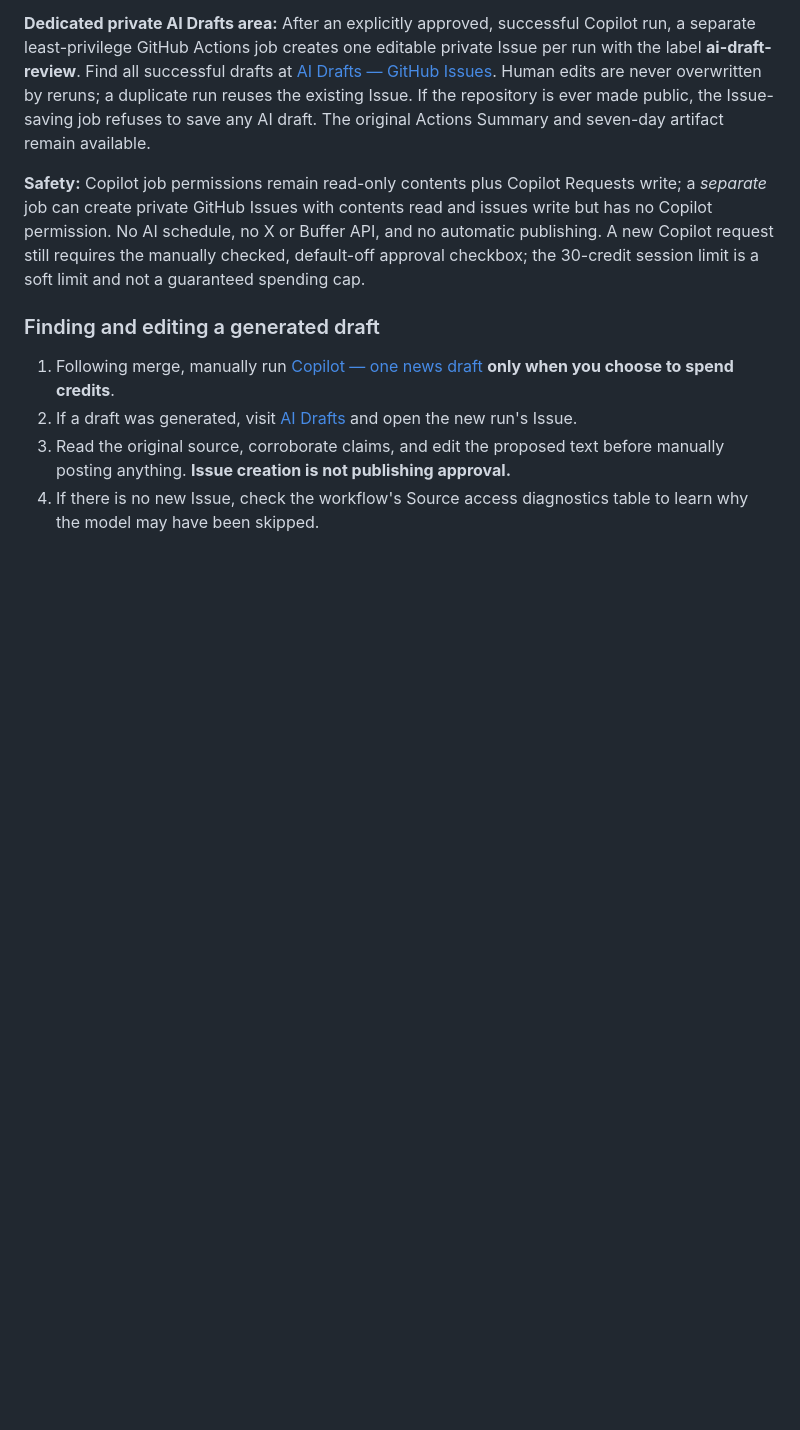
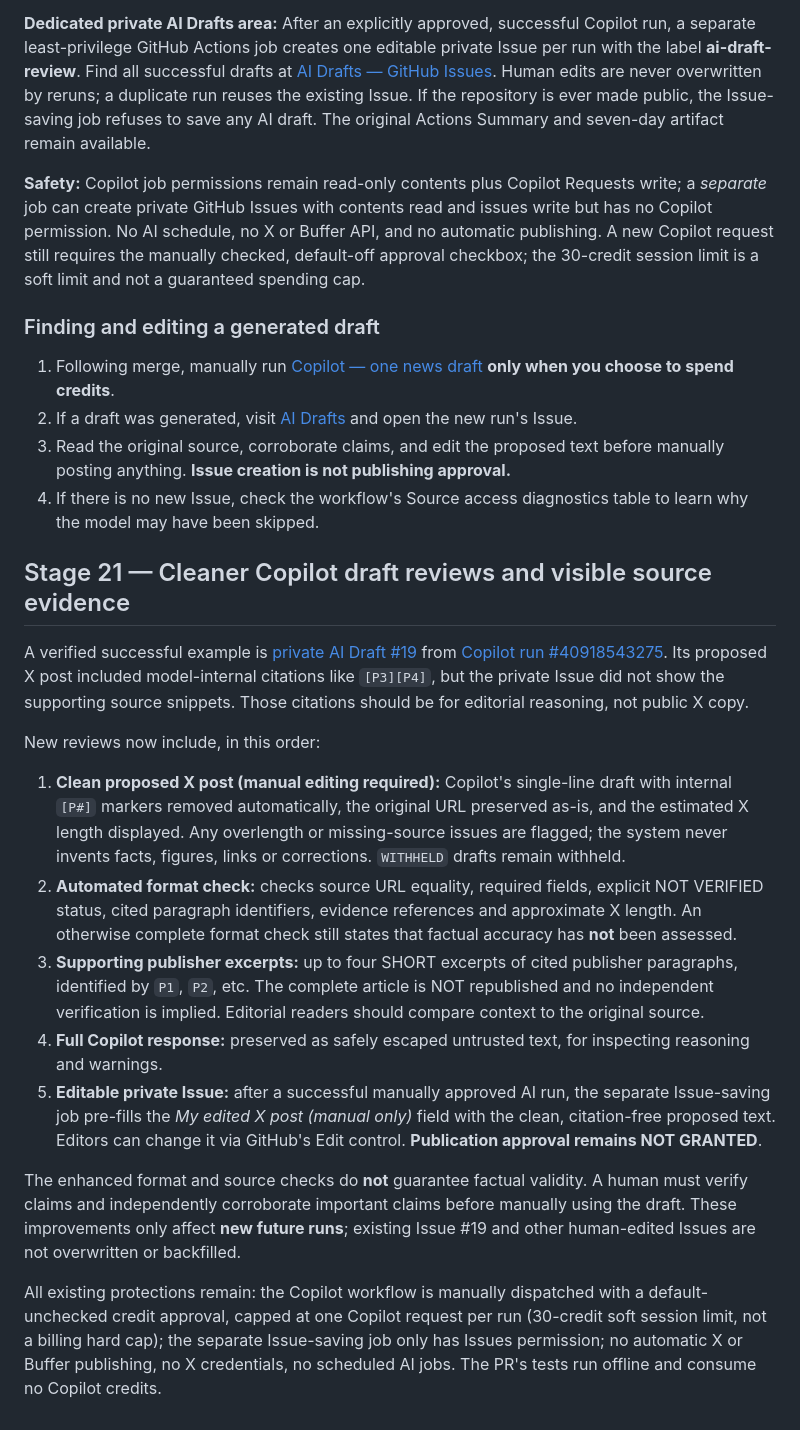
Before and after one commit to chiru52/x-news-automation, a Markdown page: README.md, the part around the change. GitHub-like rendering; blank space fills up the shorter version.

Commit message:
Document editorial evidence excerpts, clean copy and private draft review limits

```diff
--- a/README.md
+++ b/README.md
@@ -252,3 +252,20 @@ The [Step 18 run](https://github.com/varadachiru/x-news-automation/actions/runs/
 2. If a draft was generated, visit [AI Drafts](https://github.com/varadachiru/x-news-automation/issues?q=is%3Aissue%20label%3Aai-draft-review) and open the new run's Issue.
 3. Read the original source, corroborate claims, and edit the proposed text before manually posting anything. **Issue creation is not publishing approval.**
 4. If there is no new Issue, check the workflow's Source access diagnostics table to learn why the model may have been skipped.
+
+
+## Stage 21 — Cleaner Copilot draft reviews and visible source evidence
+
+A verified successful example is [private AI Draft #19](https://github.com/varadachiru/x-news-automation/issues/19) from [Copilot run #40918543275](https://github.com/varadachiru/x-news-automation/actions/runs/40918543275). Its proposed X post included model-internal citations like `[P3][P4]`, but the private Issue did not show the supporting source snippets. Those citations should be for editorial reasoning, not public X copy.
+
+New reviews now include, in this order:
+
+1. **Clean proposed X post (manual editing required):** Copilot's single-line draft with internal `[P#]` markers removed automatically, the original URL preserved as-is, and the estimated X length displayed. Any overlength or missing-source issues are flagged; the system never invents facts, figures, links or corrections. `WITHHELD` drafts remain withheld.
+2. **Automated format check:** checks source URL equality, required fields, explicit NOT VERIFIED status, cited paragraph identifiers, evidence references and approximate X length. An otherwise complete format check still states that factual accuracy has **not** been assessed.
+3. **Supporting publisher excerpts:** up to four SHORT excerpts of cited publisher paragraphs, identified by `P1`, `P2`, etc. The complete article is NOT republished and no independent verification is implied. Editorial readers should compare context to the original source.
+4. **Full Copilot response:** preserved as safely escaped untrusted text, for inspecting reasoning and warnings.
+5. **Editable private Issue:** after a successful manually approved AI run, the separate Issue-saving job pre-fills the *My edited X post (manual only)* field with the clean, citation-free proposed text. Editors can change it via GitHub's Edit control. **Publication approval remains NOT GRANTED**.
+
+The enhanced format and source checks do **not** guarantee factual validity. A human must verify claims and independently corroborate important claims before manually using the draft. These improvements only affect **new future runs**; existing Issue #19 and other human-edited Issues are not overwritten or backfilled.
+
+All existing protections remain: the Copilot workflow is manually dispatched with a default-unchecked credit approval, capped at one Copilot request per run (30-credit soft session limit, not a billing hard cap); the separate Issue-saving job only has Issues permission; no automatic X or Buffer publishing, no X credentials, no scheduled AI jobs. The PR's tests run offline and consume no Copilot credits.
```
